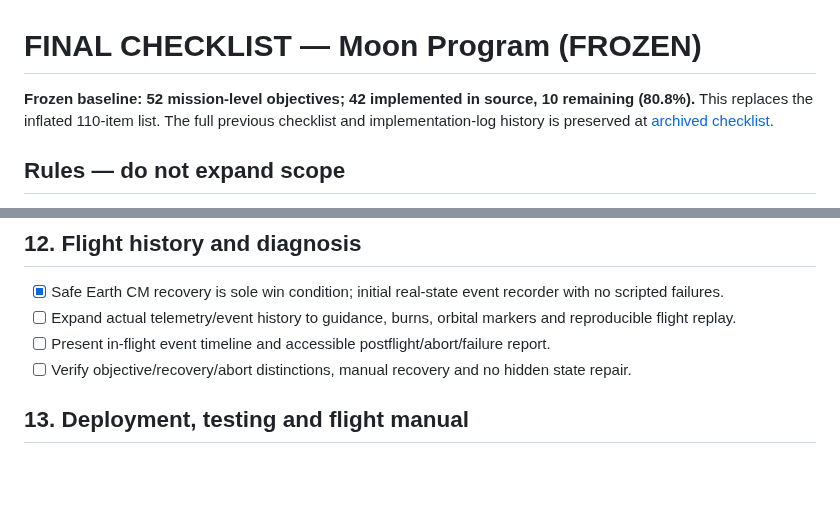
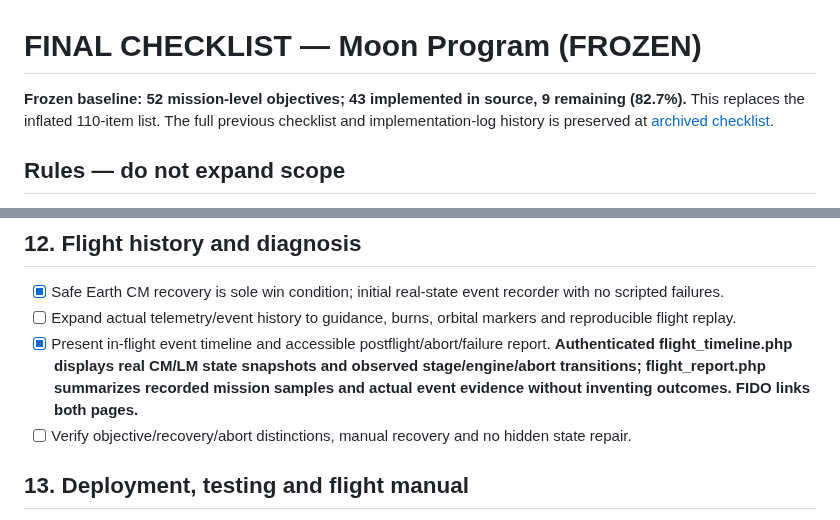
Before and after one commit to igexoresearch-wq/moonprogram, a Markdown page: FINAL_CHECKLIST.md, 2 parts joined by grey strips. GitHub-like rendering; blank space fills up the shorter version.

Commit message:
Mark connected source flight timeline and evidence-based postflight review complete

```diff
--- a/FINAL_CHECKLIST.md
+++ b/FINAL_CHECKLIST.md
@@ -1,6 +1,6 @@
 # FINAL CHECKLIST — Moon Program (FROZEN)
 
-**Frozen baseline: 52 mission-level objectives; 42 implemented in source, 10 remaining (80.8%).** This replaces the inflated 110-item list. The full previous checklist and implementation-log history is preserved at [archived checklist](docs/FINAL_CHECKLIST_ARCHIVE_2026-11-03.md).
+**Frozen baseline: 52 mission-level objectives; 43 implemented in source, 9 remaining (82.7%).** This replaces the inflated 110-item list. The full previous checklist and implementation-log history is preserved at [archived checklist](docs/FINAL_CHECKLIST_ARCHIVE_2026-11-03.md).
 
 ## Rules — do not expand scope
 - **Fixed denominator: 52.** Do not add, split, or subdivide objectives, or change completion criteria without the user's explicit approval. Bug fixes, tests, safety guards, commit counts, and subtasks belong *inside* an existing objective, not as new checkboxes.
@@ -78,7 +78,7 @@
 ## 12. Flight history and diagnosis
 - [x] Safe Earth CM recovery is sole win condition; initial real-state event recorder with no scripted failures.
 - [ ] Expand actual telemetry/event history to guidance, burns, orbital markers and reproducible flight replay.
-- [ ] Present in-flight event timeline and accessible postflight/abort/failure report.
+- [x] Present in-flight event timeline and accessible postflight/abort/failure report. **Authenticated flight_timeline.php displays real CM/LM state snapshots and observed stage/engine/abort transitions; flight_report.php summarizes recorded mission samples and actual event evidence without inventing outcomes. FIDO links both pages.**
 - [ ] Verify objective/recovery/abort distinctions, manual recovery and no hidden state repair.
 
 ## 13. Deployment, testing and flight manual
```
